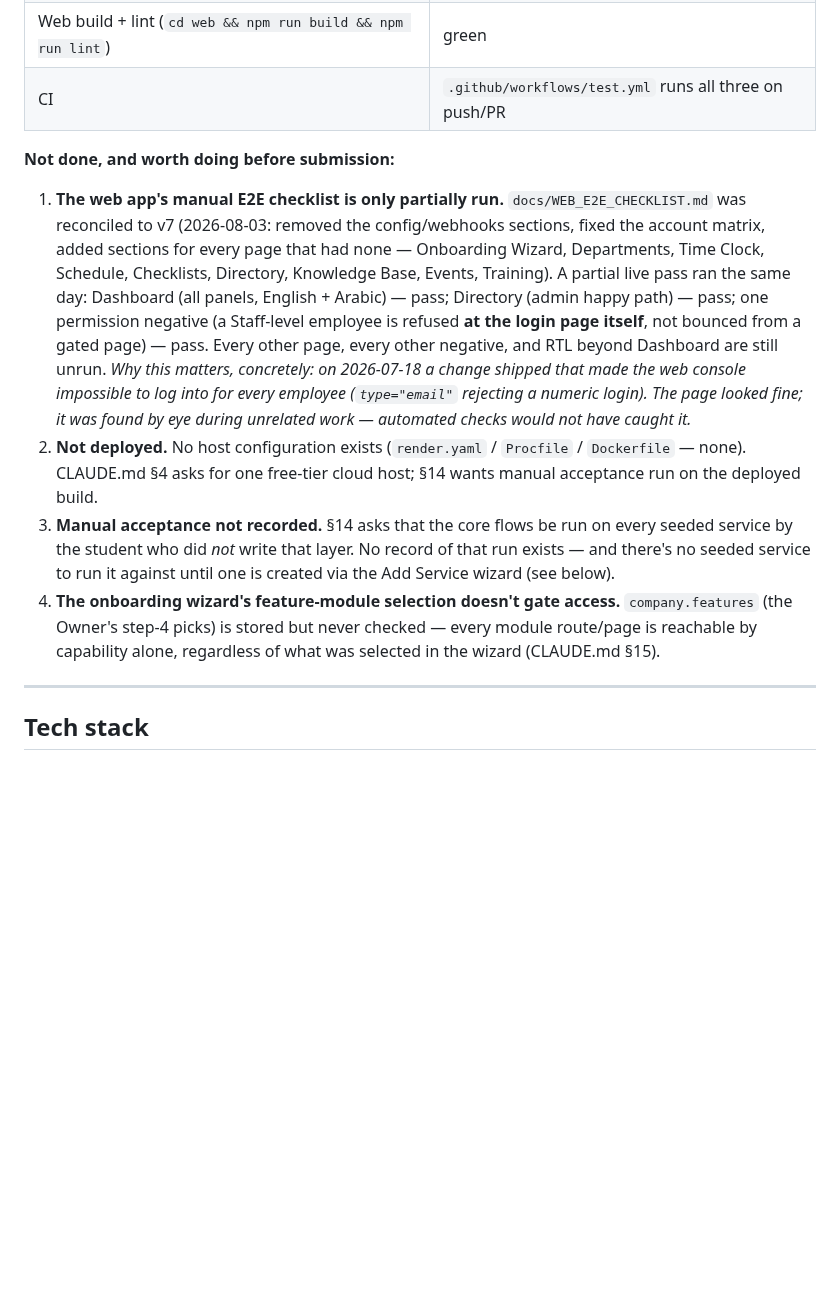
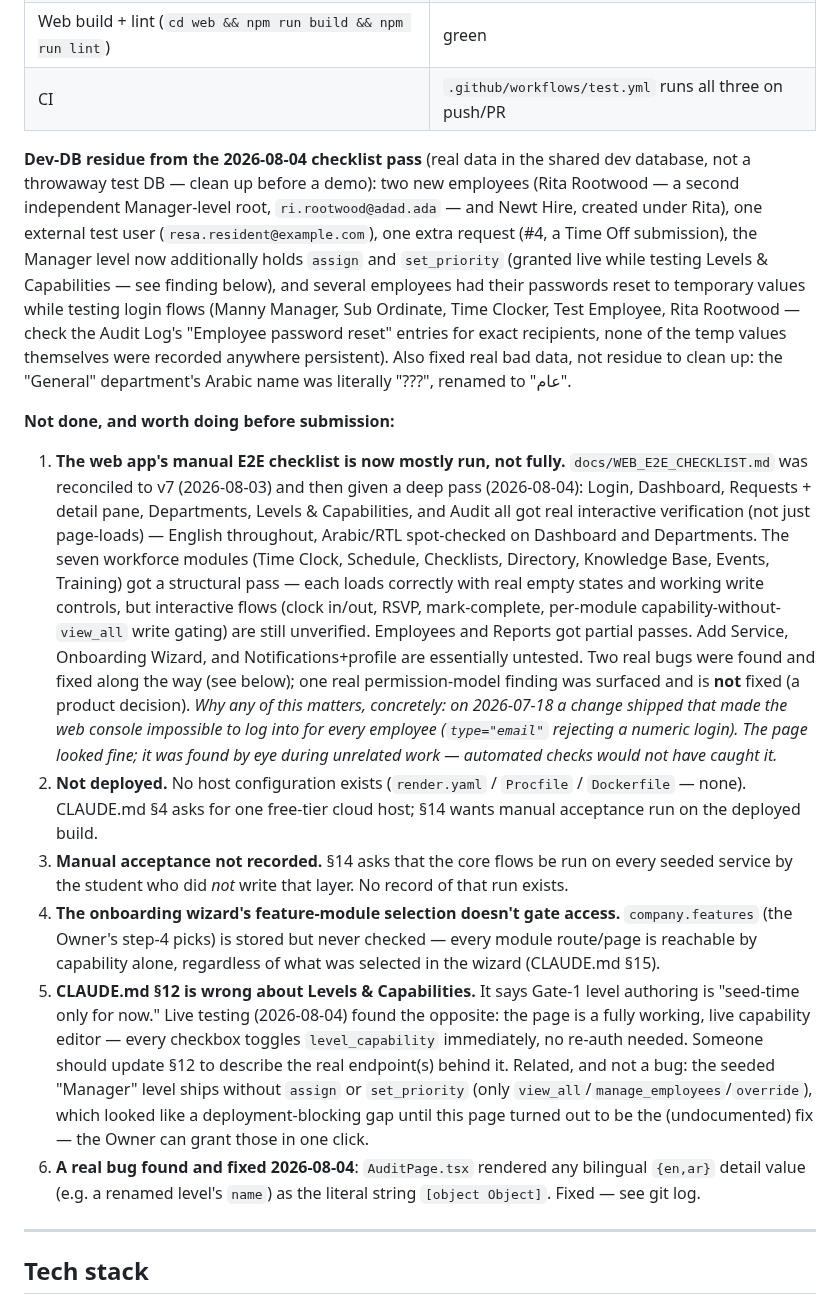
Before and after one commit to HamzaQanazi/MonitorFlow11, a Markdown page: docs/PROGRESS.md, the part around the change. Drawn GitHub-style; blank space fills up the shorter version.

Commit message:
docs: reflect the 2026-08-04 checklist pass in PROGRESS.md's Status section
Updates the honest completion state (deep pass on 6 sections, structural
pass on the 7 workforce modules, 2 real bugs found/fixed, 1 permission-model
finding surfaced not fixed), documents the CLAUDE.md §12 doc error found
(Levels & Capabilities is live-editable, not seed-time-only as documented),
and lists the real dev-DB residue this session's testing left behind so it
can be cleaned up before a demo.

```diff
--- a/docs/PROGRESS.md
+++ b/docs/PROGRESS.md
@@ -23,12 +23,57 @@ Automated checks, current as of 2026-08-03:
 | Web build + lint (`cd web && npm run build && npm run lint`) | green |
 | CI | `.github/workflows/test.yml` runs all three on push/PR |
 
+**Dev-DB residue from the 2026-08-04 checklist pass** (real data in the
+shared dev database, not a throwaway test DB — clean up before a demo):
+two new employees (Rita Rootwood — a second independent Manager-level root,
+`ri.rootwood@adad.ada` — and Newt Hire, created under Rita), one external
+test user (`resa.resident@example.com`), one extra request (#4, a Time Off
+submission), the Manager level now additionally holds `assign` and
+`set_priority` (granted live while testing Levels & Capabilities — see
+finding below), and several employees had their passwords reset to
+temporary values while testing login flows (Manny Manager, Sub Ordinate,
+Time Clocker, Test Employee, Rita Rootwood — check the Audit Log's
+"Employee password reset" entries for exact recipients, none of the
+temp values themselves were recorded anywhere persistent). Also fixed real
+bad data, not residue to clean up: the "General" department's Arabic name
+was literally "???", renamed to "عام".
+
 **Not done, and worth doing before submission:**
 
-1. **The web app's manual E2E checklist is only partially run.** `docs/WEB_E2E_CHECKLIST.md` was reconciled to v7 (2026-08-03: removed the config/webhooks sections, fixed the account matrix, added sections for every page that had none — Onboarding Wizard, Departments, Time Clock, Schedule, Checklists, Directory, Knowledge Base, Events, Training). A partial live pass ran the same day: Dashboard (all panels, English + Arabic) — pass; Directory (admin happy path) — pass; one permission negative (a Staff-level employee is refused **at the login page itself**, not bounced from a gated page) — pass. Every other page, every other negative, and RTL beyond Dashboard are still unrun. *Why this matters, concretely: on 2026-07-18 a change shipped that made the web console impossible to log into for every employee (`type="email"` rejecting a numeric login). The page looked fine; it was found by eye during unrelated work — automated checks would not have caught it.*
+1. **The web app's manual E2E checklist is now mostly run, not fully.**
+   `docs/WEB_E2E_CHECKLIST.md` was reconciled to v7 (2026-08-03) and then
+   given a deep pass (2026-08-04): Login, Dashboard, Requests + detail pane,
+   Departments, Levels & Capabilities, and Audit all got real interactive
+   verification (not just page-loads) — English throughout, Arabic/RTL
+   spot-checked on Dashboard and Departments. The seven workforce modules
+   (Time Clock, Schedule, Checklists, Directory, Knowledge Base, Events,
+   Training) got a structural pass — each loads correctly with real empty
+   states and working write controls, but interactive flows (clock in/out,
+   RSVP, mark-complete, per-module capability-without-`view_all` write
+   gating) are still unverified. Employees and Reports got partial passes.
+   Add Service, Onboarding Wizard, and Notifications+profile are essentially
+   untested. Two real bugs were found and fixed along the way (see below);
+   one real permission-model finding was surfaced and is **not** fixed (a
+   product decision). *Why any of this matters, concretely: on 2026-07-18 a
+   change shipped that made the web console impossible to log into for every
+   employee (`type="email"` rejecting a numeric login). The page looked
+   fine; it was found by eye during unrelated work — automated checks would
+   not have caught it.*
 2. **Not deployed.** No host configuration exists (`render.yaml` / `Procfile` / `Dockerfile` — none). CLAUDE.md §4 asks for one free-tier cloud host; §14 wants manual acceptance run on the deployed build.
-3. **Manual acceptance not recorded.** §14 asks that the core flows be run on every seeded service by the student who did *not* write that layer. No record of that run exists — and there's no seeded service to run it against until one is created via the Add Service wizard (see below).
+3. **Manual acceptance not recorded.** §14 asks that the core flows be run on every seeded service by the student who did *not* write that layer. No record of that run exists.
 4. **The onboarding wizard's feature-module selection doesn't gate access.** `company.features` (the Owner's step-4 picks) is stored but never checked — every module route/page is reachable by capability alone, regardless of what was selected in the wizard (CLAUDE.md §15).
+5. **CLAUDE.md §12 is wrong about Levels & Capabilities.** It says Gate-1
+   level authoring is "seed-time only for now." Live testing (2026-08-04)
+   found the opposite: the page is a fully working, live capability editor —
+   every checkbox toggles `level_capability` immediately, no re-auth needed.
+   Someone should update §12 to describe the real endpoint(s) behind it.
+   Related, and not a bug: the seeded "Manager" level ships without `assign`
+   or `set_priority` (only `view_all`/`manage_employees`/`override`), which
+   looked like a deployment-blocking gap until this page turned out to be
+   the (undocumented) fix — the Owner can grant those in one click.
+6. **A real bug found and fixed 2026-08-04**: `AuditPage.tsx` rendered any
+   bilingual `{en,ar}` detail value (e.g. a renamed level's `name`) as the
+   literal string `[object Object]`. Fixed — see git log.
 
 ---
 
```
